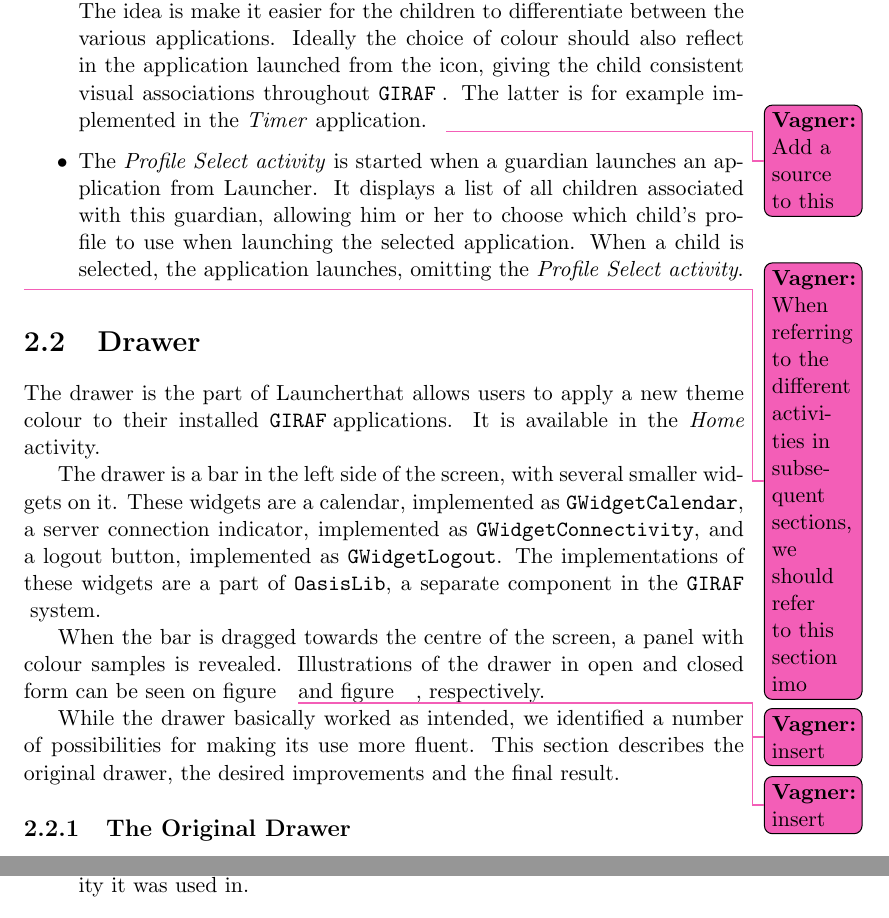
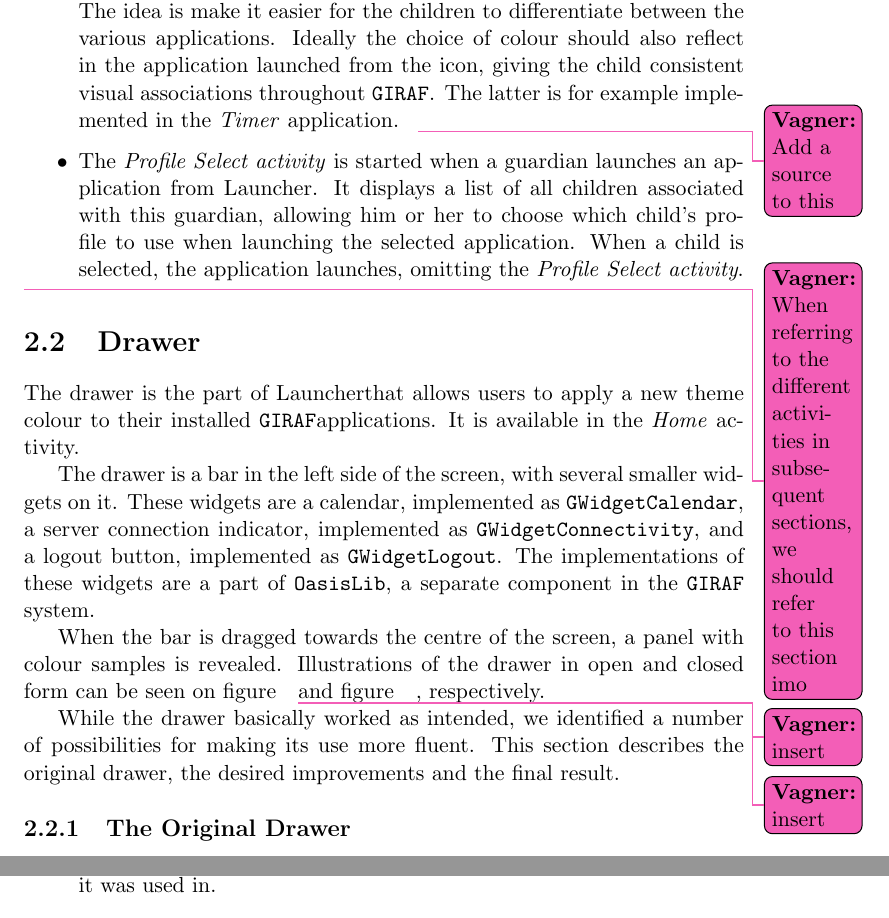
Before and after one commit to frmi/sw605f14-latex, a LaTeX thesis (master.tex, which reads preamble/commands.tex): two parts of pages 12 and 21 of 45, joined at a grey line, cut so that both start at the same text. Compiled offline with pdfLaTeX.

Commit message:
Removed space after giraf command

```diff
--- a/preamble/commands.tex
+++ b/preamble/commands.tex
@@ -66,5 +66,5 @@
 \newcommand{\frederik}[2][]{\namedtodo{#1}{#2}{Frederik}{red!90}{black}}
 
 %GIRAF commands
-\newcommand{\giraf}{\lstinline|GIRAF|\;}
+\newcommand{\giraf}{\lstinline|GIRAF|}
 \newcommand{\launcher}{Launcher}
```
